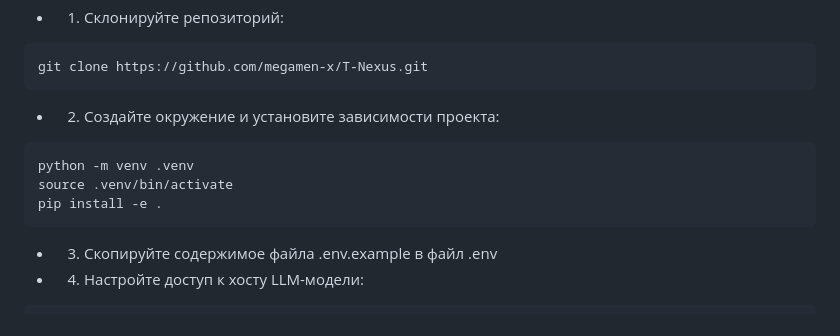
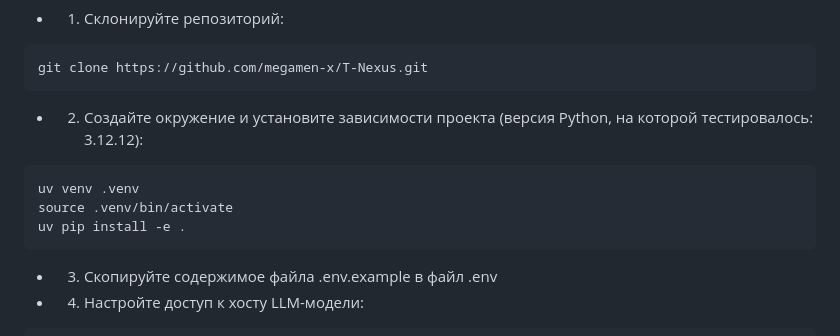
Before and after one commit to megamen-x/T-Nexus, a Markdown page: README.md, the part around the change. Drawn GitHub-style; folded sections open.

````diff
--- a/README.md
+++ b/README.md
@@ -90,12 +90,12 @@ https://drive.google.com/file/d/1FX3fw95I25ZXZTsWsgpcxJiVebxllx5g/view?usp=shari
   git clone https://github.com/megamen-x/T-Nexus.git
   ```
 
-  - 2. Создайте окружение и установите зависимости проекта:
+  - 2. Создайте окружение и установите зависимости проекта (версия Python, на которой тестировалось: 3.12.12):
 
   ```
-  python -m venv .venv
+  uv venv .venv
   source .venv/bin/activate
-  pip install -e .
+  uv pip install -e .
   ```
 
   - 3. Скопируйте содержимое файла .env.example в файл .env
````
